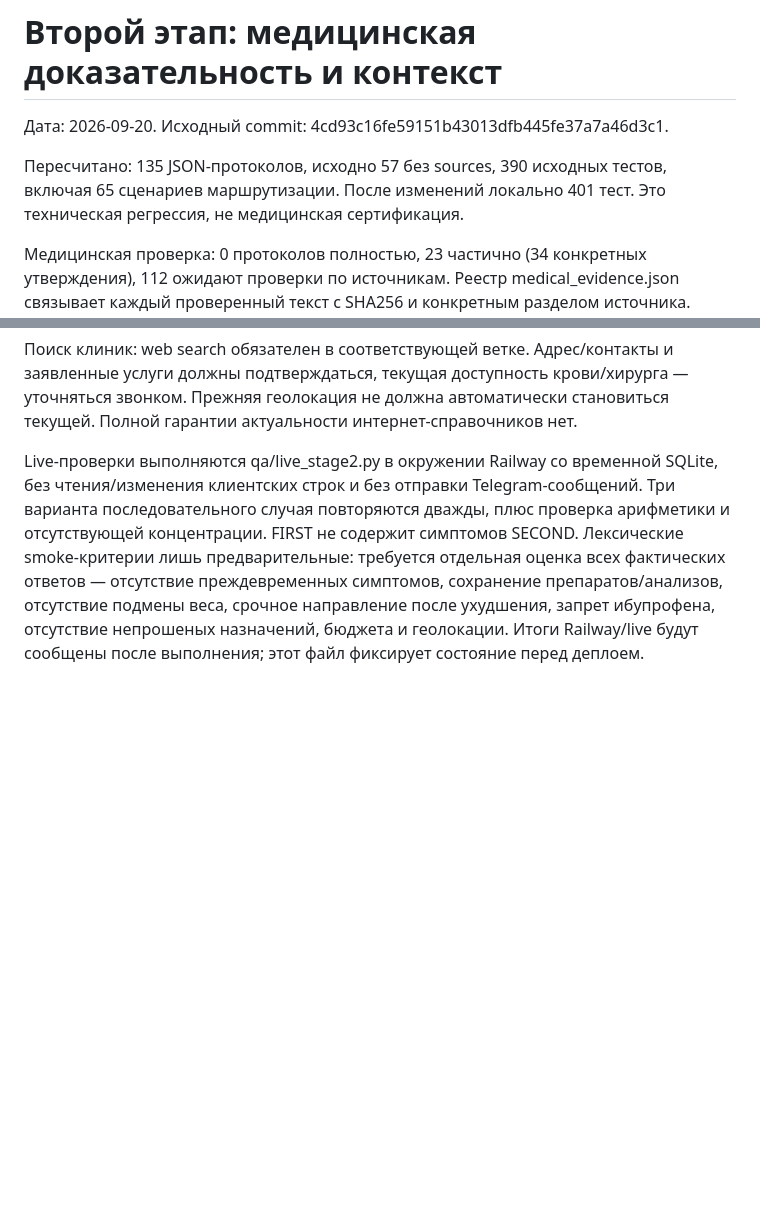
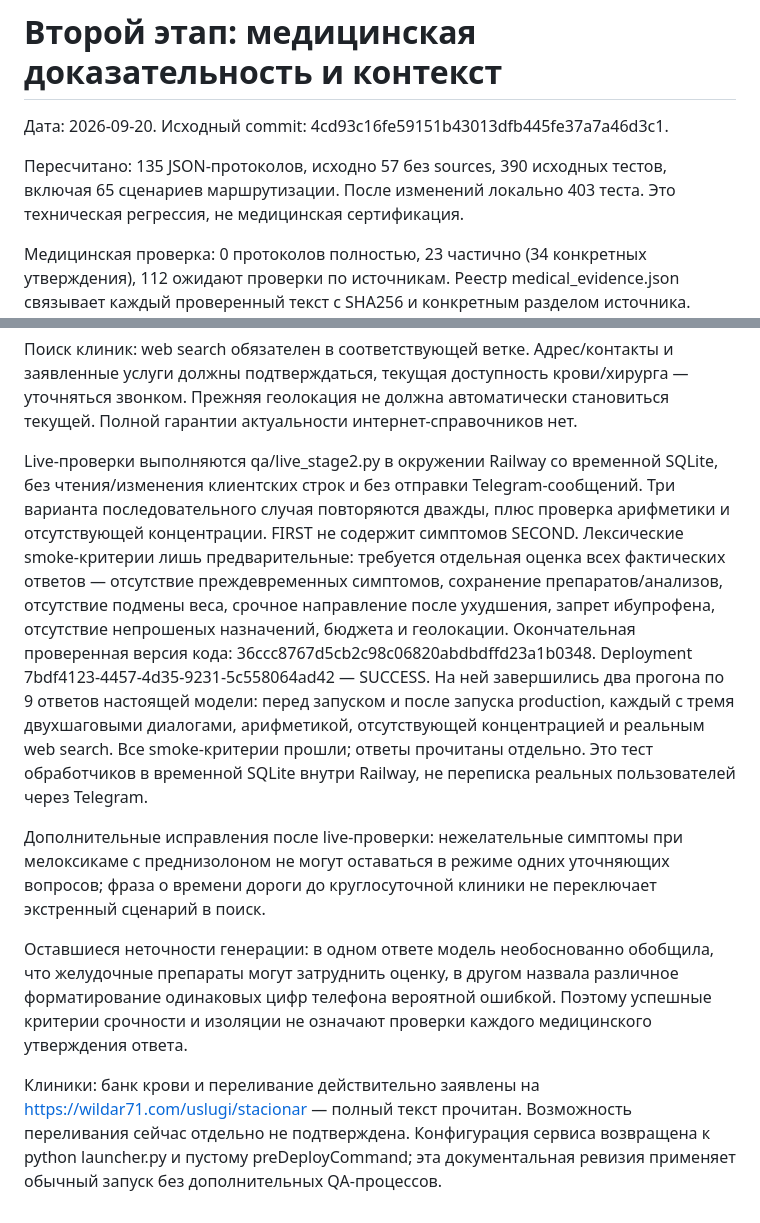
Before and after one commit to trufanovvet-pixel/mydoctor-bot, a Markdown page: audit/STAGE2.md, 2 parts joined by grey strips. Drawn GitHub-style; blank space fills up the shorter version.

Commit message:
Record stage-two live audit results and restore standard Railway startup

```diff
--- a/audit/STAGE2.md
+++ b/audit/STAGE2.md
@@ -2,7 +2,7 @@
 
 Дата: 2026-09-20. Исходный commit: 4cd93c16fe59151b43013dfb445fe37a7a46d3c1.
 
-Пересчитано: 135 JSON-протоколов, исходно 57 без sources, 390 исходных тестов, включая 65 сценариев маршрутизации. После изменений локально 401 тест. Это техническая регрессия, не медицинская сертификация.
+Пересчитано: 135 JSON-протоколов, исходно 57 без sources, 390 исходных тестов, включая 65 сценариев маршрутизации. После изменений локально 403 теста. Это техническая регрессия, не медицинская сертификация.
 
 Медицинская проверка: 0 протоколов полностью, 23 частично (34 конкретных утверждения), 112 ожидают проверки по источникам. Реестр medical_evidence.json связывает каждый проверенный текст с SHA256 и конкретным разделом источника. Полная таблица — stage2_evidence.csv. Непроверенные пункты сохраняются и не обозначаются подтверждёнными. Полных текстов Kirk, Small Animal Surgery и Slatter для сверки глав/страниц нет; общие названия книг не приняты как подтверждение назначения.
 
@@ -20,4 +20,10 @@
 
 Поиск клиник: web search обязателен в соответствующей ветке. Адрес/контакты и заявленные услуги должны подтверждаться, текущая доступность крови/хирурга — уточняться звонком. Прежняя геолокация не должна автоматически становиться текущей. Полной гарантии актуальности интернет-справочников нет.
 
-Live-проверки выполняются qa/live_stage2.py в окружении Railway со временной SQLite, без чтения/изменения клиентских строк и без отправки Telegram-сообщений. Три варианта последовательного случая повторяются дважды, плюс проверка арифметики и отсутствующей концентрации. FIRST не содержит симптомов SECOND. Лексические smoke-критерии лишь предварительные: требуется отдельная оценка всех фактических ответов — отсутствие преждевременных симптомов, сохранение препаратов/анализов, отсутствие подмены веса, срочное направление после ухудшения, запрет ибупрофена, отсутствие непрошеных назначений, бюджета и геолокации. Итоги Railway/live будут сообщены после выполнения; этот файл фиксирует состояние перед деплоем.
+Live-проверки выполняются qa/live_stage2.py в окружении Railway со временной SQLite, без чтения/изменения клиентских строк и без отправки Telegram-сообщений. Три варианта последовательного случая повторяются дважды, плюс проверка арифметики и отсутствующей концентрации. FIRST не содержит симптомов SECOND. Лексические smoke-критерии лишь предварительные: требуется отдельная оценка всех фактических ответов — отсутствие преждевременных симптомов, сохранение препаратов/анализов, отсутствие подмены веса, срочное направление после ухудшения, запрет ибупрофена, отсутствие непрошеных назначений, бюджета и геолокации. Окончательная проверенная версия кода: 36ccc8767d5cb2c98c06820abdbdffd23a1b0348. Deployment 7bdf4123-4457-4d35-9231-5c558064ad42 — SUCCESS. На ней завершились два прогона по 9 ответов настоящей модели: перед запуском и после запуска production, каждый с тремя двухшаговыми диалогами, арифметикой, отсутствующей концентрацией и реальным web search. Все smoke-критерии прошли; ответы прочитаны отдельно. Это тест обработчиков в временной SQLite внутри Railway, не переписка реальных пользователей через Telegram.
+
+Дополнительные исправления после live-проверки: нежелательные симптомы при мелоксикаме с преднизолоном не могут оставаться в режиме одних уточняющих вопросов; фраза о времени дороги до круглосуточной клиники не переключает экстренный сценарий в поиск.
+
+Оставшиеся неточности генерации: в одном ответе модель необоснованно обобщила, что желудочные препараты могут затруднить оценку, в другом назвала различное форматирование одинаковых цифр телефона вероятной ошибкой. Поэтому успешные критерии срочности и изоляции не означают проверки каждого медицинского утверждения ответа.
+
+Клиники: банк крови и переливание действительно заявлены на https://wildar71.com/uslugi/stacionar — полный текст прочитан. Возможность переливания сейчас отдельно не подтверждена. Конфигурация сервиса возвращена к python launcher.py и пустому preDeployCommand; эта документальная ревизия применяет обычный запуск без дополнительных QA-процессов.
```
